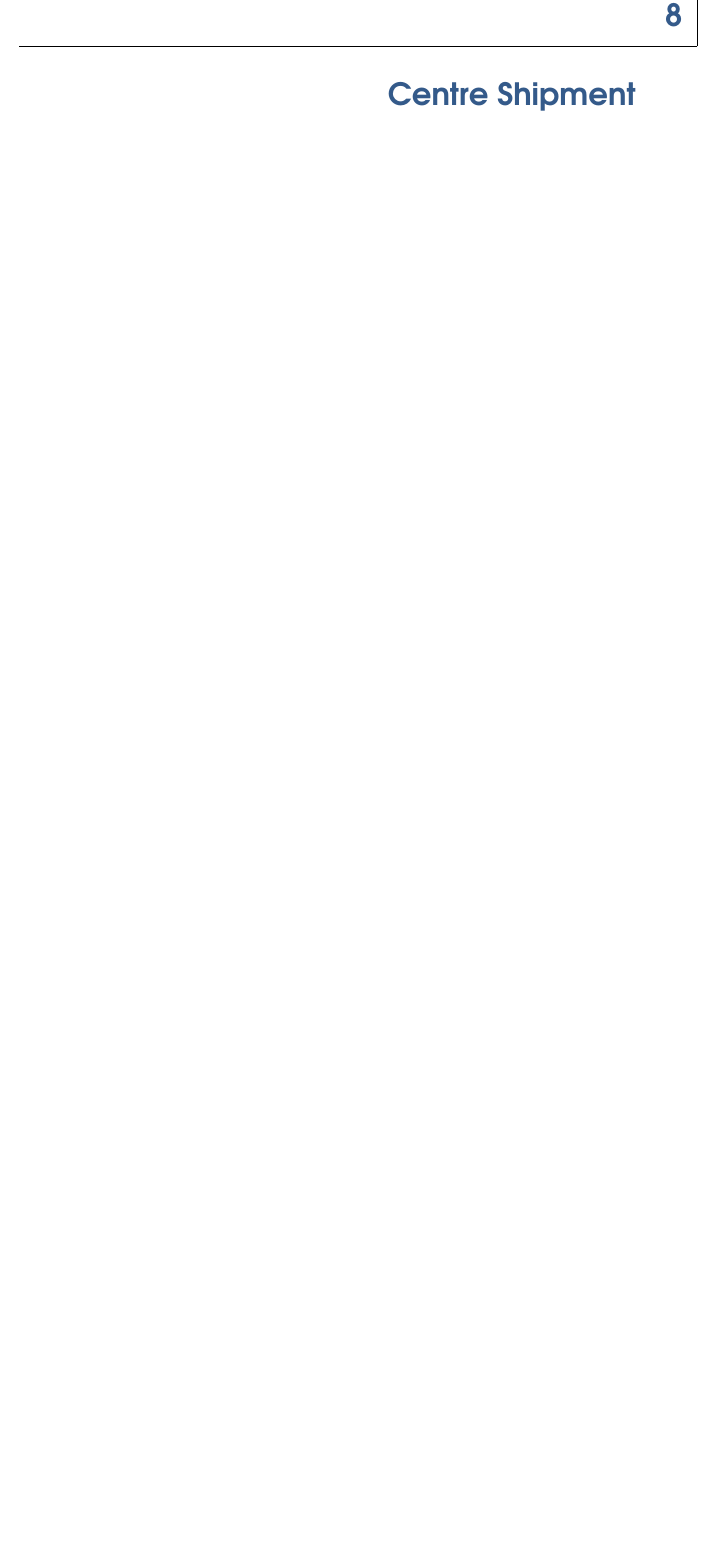
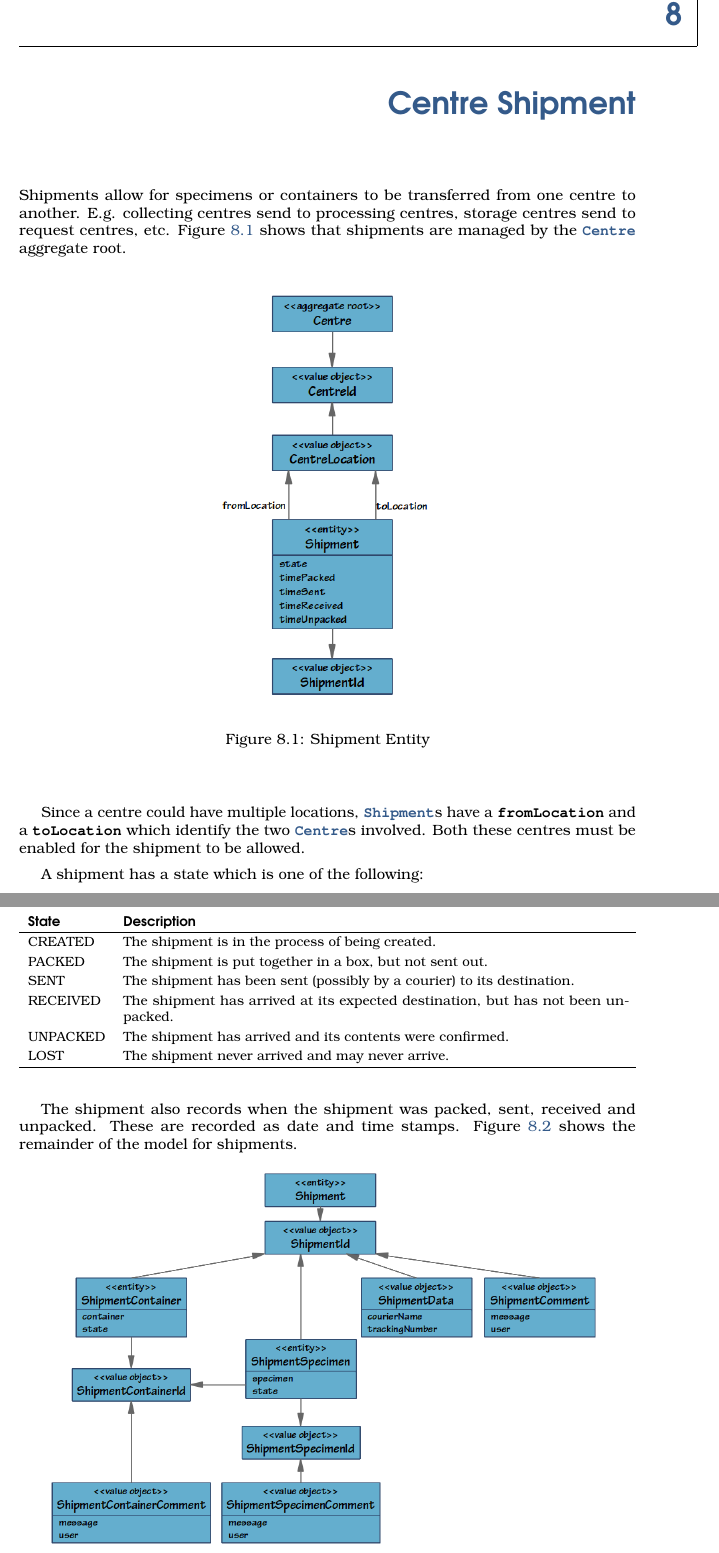
Before and after one commit to CBSR-Biobank/biobankv4design, a LaTeX book (main.tex, which reads centre-shipment.tex): part of page 33 of 43 before the commit and two parts of pages 33 and 34 of 45 after it, the two joined at a grey line, cut so that both start at the same text, the shorter picture padded with empty space. Compiled offline with pdfLaTeX.

Commit message:
added content for container shipment chapter

```diff
--- a/centre-shipment.tex
+++ b/centre-shipment.tex
@@ -1,2 +1,46 @@
 \chapter{Centre Shipment}
 \label{chap:centre-shipment}
+
+Shipments allow for specimens or containers to be transferred from one centre
+to another. E.g. collecting centres send to processing centres, storage centres
+send to request centres, etc. Figure \ref{fig:centre-shipment} shows that
+shipments are managed by the \entitylink{Centre} aggregate root.
+
+\begin{figure}[H]
+  \centering
+  \includegraphics[trim={10mm 42mm 190mm 18mm}, clip,
+    width=0.35\textwidth]{images/centre-shipment}
+  \caption{Shipment Entity}
+  \label{fig:centre-shipment}
+\end{figure}
+
+Since a centre could have multiple locations, \entitytarget{Shipment}s have a
+\compfont{fromLocation} and a \compfont{toLocation} which identify the two
+\entitylink{Centre}s involved. Both these centres must be enabled for the
+shipment to be allowed.
+
+A shipment has a state which is one of the following:
+\begin{statetable}
+  CREATED & The shipment is in the process of being created.\\
+
+  PACKED & The shipment is put together in a box, but not sent out.\\
+
+  SENT & The shipment has been sent (possibly by a courier) to its destination.\\
+
+  RECEIVED & The shipment has arrived at its expected destination, but has not
+  been unpacked.\\
+
+  UNPACKED & The shipment has arrived and its contents were confirmed.\\
+
+  LOST & The shipment never arrived and may never arrive.\\
+\end{statetable}
+
+The shipment also records when the shipment was packed, sent, received and
+unpacked. These are recorded as date and time stamps. Figure \ref{fig:shipment}
+shows the remainder of the model for shipments.
+
+\begin{figure}[H]
+  \centering
+  \includegraphics[trim={10mm 50mm 48mm 18mm}, clip,
+    width=0.9\textwidth]{images/shipment}
+  \caption{Shipment model}
```
Also changed, not shown: centre-management.tex (+3 -2 lines), main.tex (+20 -2 lines), study-management.tex (+1 -1 lines), images/centre-shipment.png (added), images/shipment.png (added), centre-shipment.tex (35 more changed lines), 1 other file.
